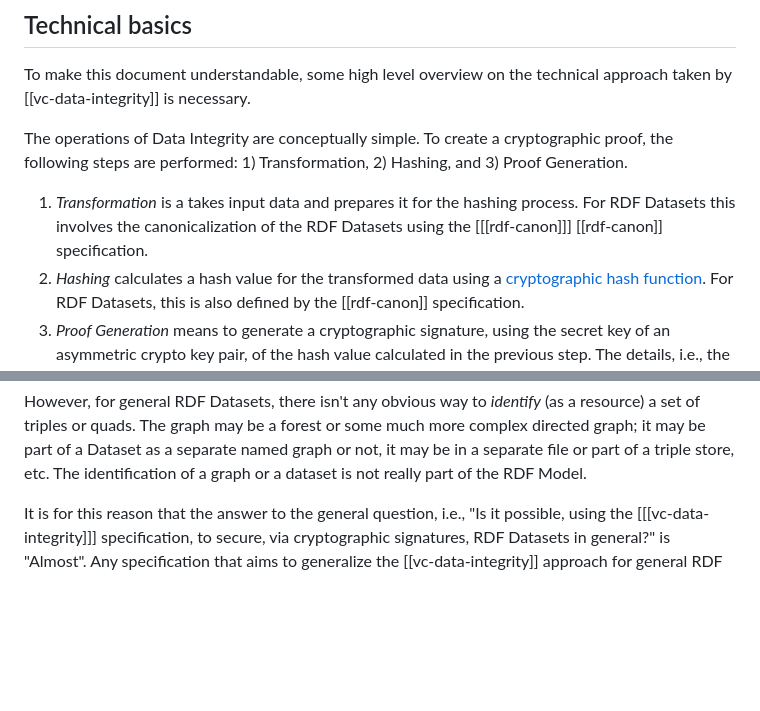
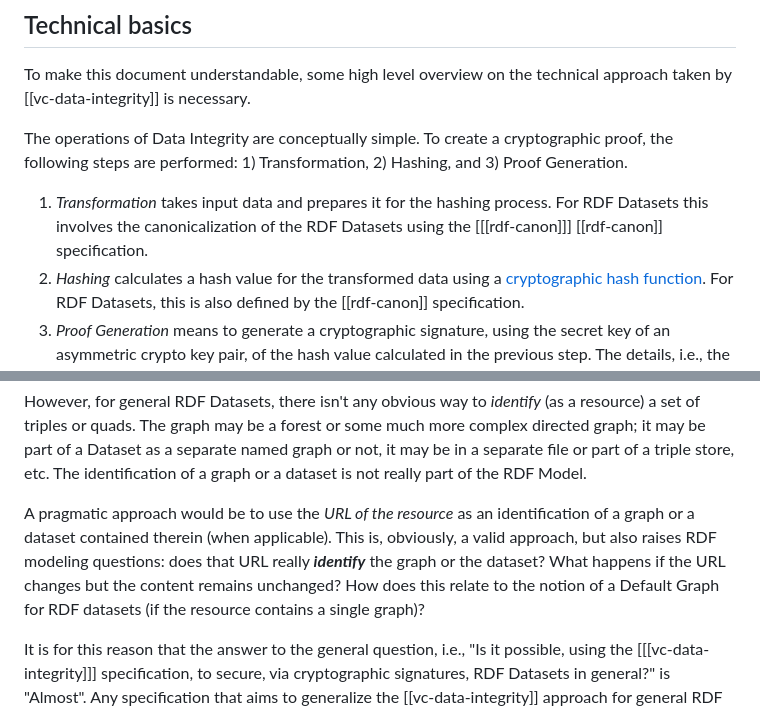
Before and after one commit to iherman/rdf-di-report, a Markdown page: content.md, 2 parts joined by grey strips. GitHub-like rendering; blank space fills up the shorter version.

Commit message:
Incorporated PA's comments

```diff
--- a/content.md
+++ b/content.md
@@ -11,7 +11,7 @@ To make this document understandable, some high level overview on the technical
 
 The operations of Data Integrity are conceptually simple. To create a cryptographic proof, the following steps are performed: 1) Transformation, 2) Hashing, and 3) Proof Generation.
 
-1. _Transformation_ is a takes input data and prepares it for the hashing process. For RDF Datasets this involves the canonicalization of the RDF Datasets using the [[[rdf-canon]]] [[rdf-canon]] specification.
+1. _Transformation_ takes input data and prepares it for the hashing process. For RDF Datasets this involves the canonicalization of the RDF Datasets using the [[[rdf-canon]]] [[rdf-canon]] specification.
 2. _Hashing_ calculates a hash value for the transformed data using a [cryptographic hash function](https://en.wikipedia.org/wiki/Cryptographic_hash_function). For RDF Datasets, this is also defined by the [[rdf-canon]] specification.
 3. _Proof Generation_ means to generate a cryptographic signature, using the secret key of an asymmetric crypto key pair, of the hash value calculated in the previous step. The details, i.e., the exact algorithmic steps, the definition of the necessary vocabulary, etc., are defined in [[vc-data-integrity]] specification. The details of the cryptography aspects, using standard cryptographic schemes, are defined in [[vc-di-eddsa]] and [[vc-di-ecdsa]]. Using other cryptographic schemes (e.g., RSA variants) would also be possible by adapting, say, the [[vc-di-eddsa]] specification.
 
@@ -113,6 +113,10 @@ The [[vc-data-integrity]] specification actually defines an "embedded" proof, wh
 
 However, for general RDF Datasets, there isn't any obvious way to _identify_ (as a resource) a set of triples or quads. The graph may be a forest or some much more complex directed graph; it may be part of a Dataset as a separate named graph or not, it may be in a separate file or part of a triple store, etc. The identification of a graph or a dataset is not really part of the RDF Model.
 
+<p class=note>
+A pragmatic approach would be to use the <em>URL of the resource</em> as an identification of a graph or a dataset contained therein (when applicable). This is, obviously, a valid approach, but also raises RDF modeling questions: does that URL really <strong><em>identify</em></strong> the graph or the dataset? What happens if the URL changes but the content remains unchanged? How does this relate to the notion of a Default Graph for RDF datasets (if the resource contains a single graph)?
+</p>
+
 It is for this reason that the answer to the general question, i.e., "Is it possible, using the [[[vc-data-integrity]]] specification, to secure, via cryptographic signatures, RDF Datasets in general?" is "Almost". Any specification that aims to generalize the [[vc-data-integrity]] approach for general RDF Datasets, must provide some answers to those questions and may provide means to connect a dataset to its proof and, vice versa, a proof to the dataset it signs.
 
 <p class=note>
```
